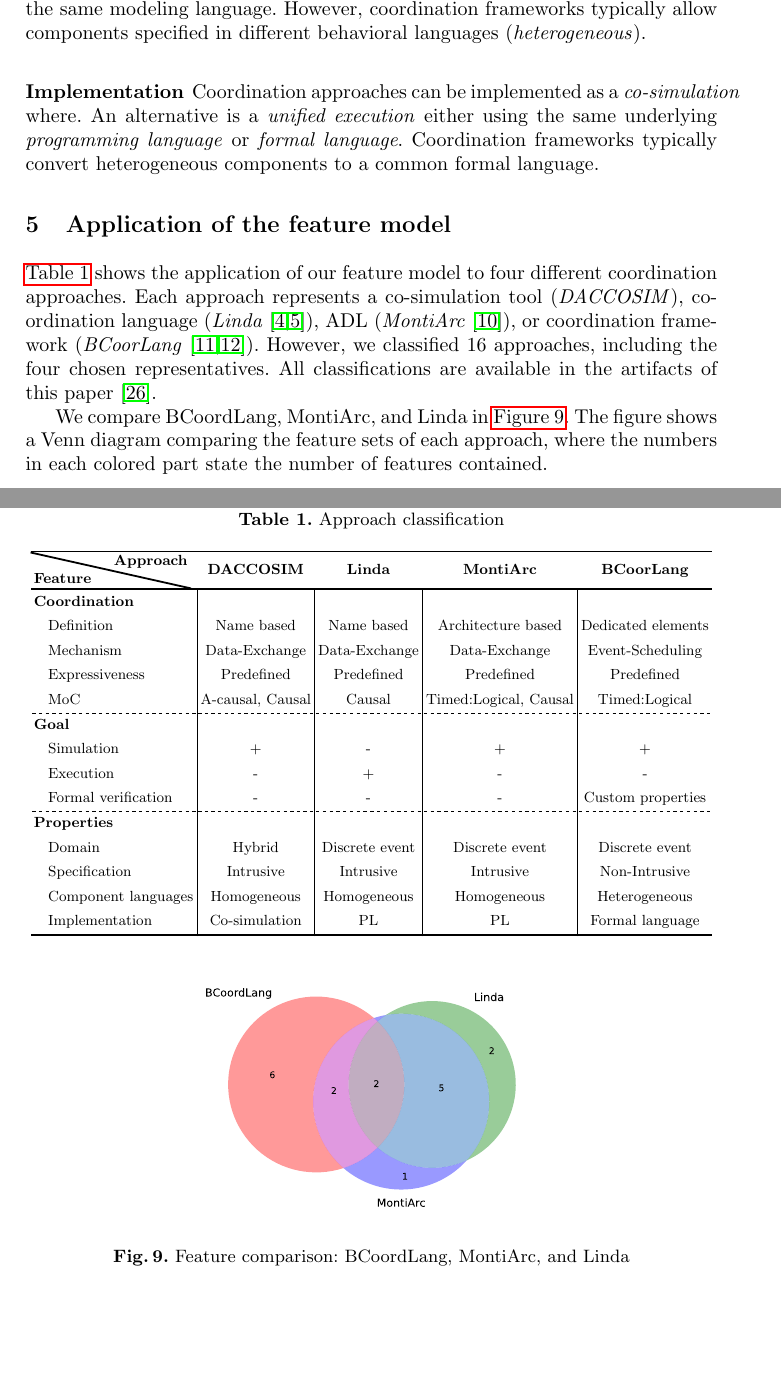
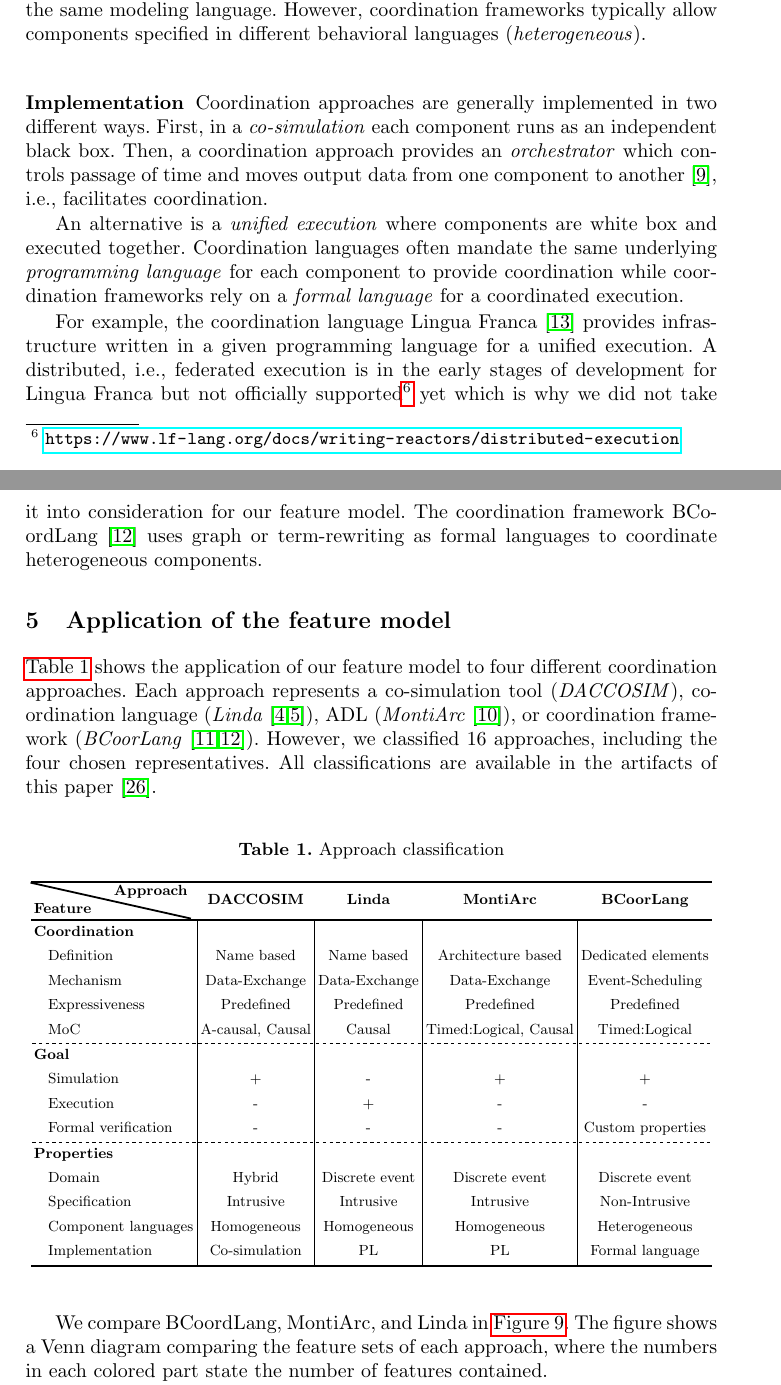
Before and after one commit to timKraeuter/Coordination-2024, a LaTeX paper (main.tex): two parts of pages 11 and 12 of 15 before the commit and two parts of pages 11 and 12 of 16 after it, joined at a grey line, cut so that both start at the same text, the shorter picture padded with empty space. Compiled offline with pdfLaTeX.

Commit message:
Implementation

```diff
--- a/main.tex
+++ b/main.tex
@@ -442,16 +442,21 @@ For example, BCOol \cite{varalarsenBehavioralCoordinationOperator2015} uses beha
 In a nutshell, some approaches allow changing coordination without touching the components, which is impossible in others.
 This is exactly the difference between non-intrusive and intrusive coordination specifications.
 
-
+% TODO: Rewrite this
 \subsubsection{Component languages} Coordination languages typically only support coordination if each component is written in the same programming language (\textit{homogeneous}).
 Similarly, most ADLs only coordinate components defined using the same modeling language.
 However, coordination frameworks typically allow components specified in different behavioral languages (\textit{heterogeneous}).
 
+\subsubsection{Implementation} Coordination approaches are generally implemented in two different ways.
+First, in a \textit{co-simulation} each component runs as an independent black box.
+Then, a coordination approach provides an \textit{orchestrator} which controls passage of time and moves output data from one component to another \cite{gomesCoSimulationSurvey2019}, i.e., facilitates coordination.
 
-\subsubsection{Implementation} Coordination approaches can be implemented as a \textit{co-simulation} where.
-% insert co-simulation here. Master algorithm or something.
-An alternative is a \textit{unified execution} either using the same underlying \textit{programming language} or \textit{formal language}.
-Coordination frameworks typically convert heterogeneous components to a common formal language.
+An alternative is a \textit{unified execution} where components are white box and executed together.
+Coordination languages often mandate the same underlying \textit{programming language} for each component to provide coordination while coordination frameworks rely on a \textit{formal language} for a coordinated execution.
+
+For example, the coordination language Lingua Franca \cite{lohstrohReactorsDeterministicModel2020} provides infrastructure written in a given programming language for a unified execution.
+A distributed, i.e., federated execution is in the early stages of development for Lingua Franca but not officially supported\footnote{\url{https://www.lf-lang.org/docs/writing-reactors/distributed-execution}} yet which is why we did not take it into consideration for our feature model.
+The coordination framework BCoordLang \cite{krauterBehavioralConsistencyMultimodeling2023} uses graph or term-rewriting as formal languages to coordinate heterogeneous components.
 
 
 \section{Application of the feature model} \label{sec:application}
```
